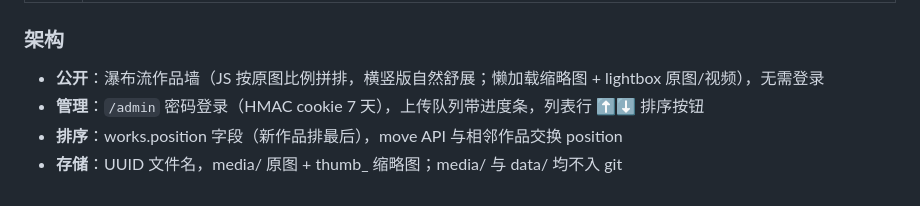
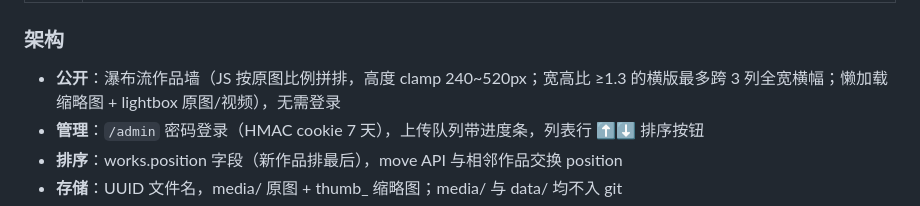
Before and after one commit to Yuki-C-d/fake_yuki, a Markdown page: docs/PROJECT.md, the part around the change. Drawn GitHub-style.

Commit message:
docs: 作品集章节补瀑布流横版横幅细节
Co-Authored-By: Claude <noreply@anthropic.com>

```diff
--- a/docs/PROJECT.md
+++ b/docs/PROJECT.md
@@ -219,7 +219,7 @@ ssh root@8.166.119.185 "systemctl restart fake-star-nav"
 
 ### 架构
 
-- **公开**：瀑布流作品墙（JS 按原图比例拼排，横竖版自然舒展；懒加载缩略图 + lightbox 原图/视频），无需登录
+- **公开**：瀑布流作品墙（JS 按原图比例拼排，高度 clamp 240~520px；宽高比 ≥1.3 的横版最多跨 3 列全宽横幅；懒加载缩略图 + lightbox 原图/视频），无需登录
 - **管理**：`/admin` 密码登录（HMAC cookie 7 天），上传队列带进度条，列表行 ⬆⬇ 排序按钮
 - **排序**：works.position 字段（新作品排最后），move API 与相邻作品交换 position
 - **存储**：UUID 文件名，media/ 原图 + thumb_ 缩略图；media/ 与 data/ 均不入 git
```
